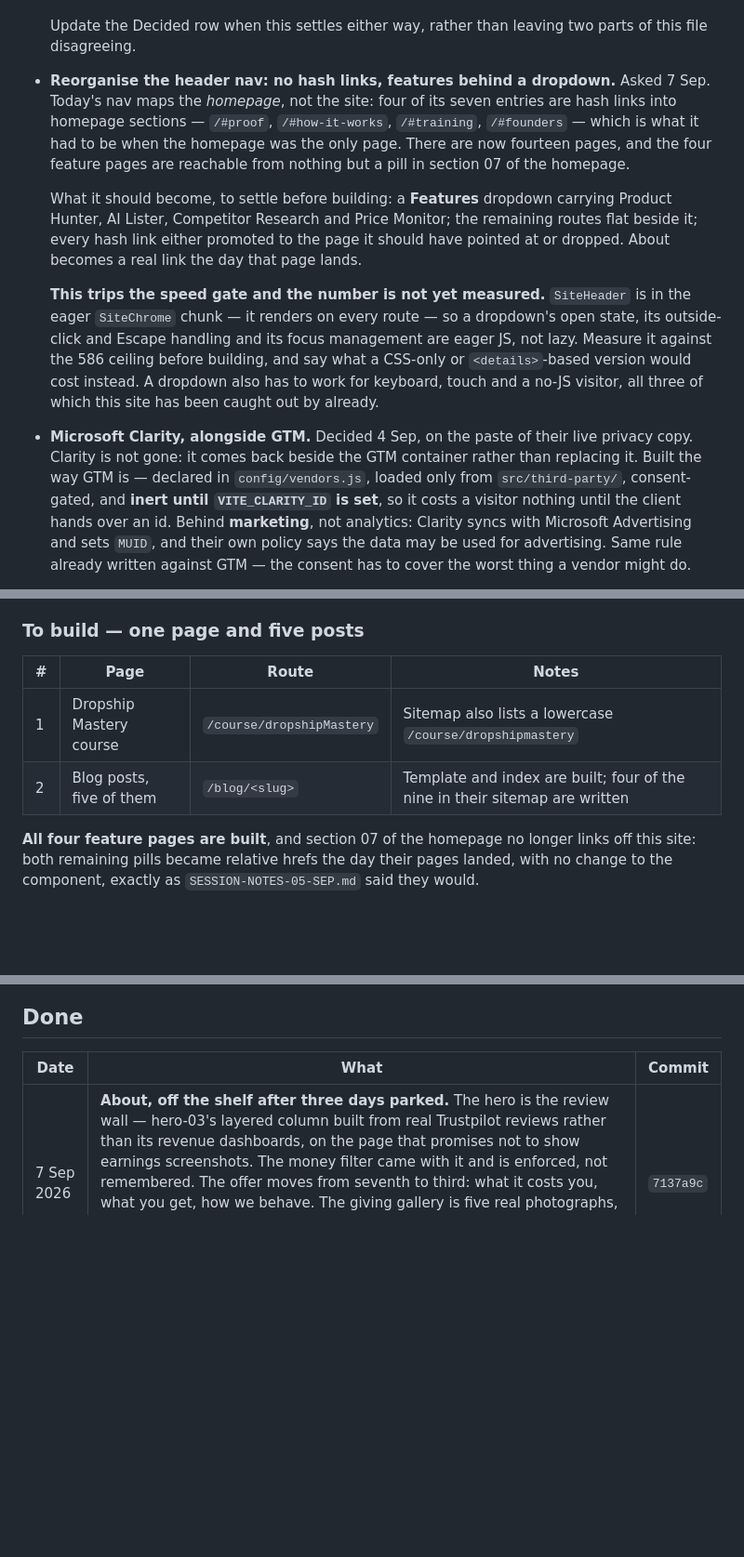
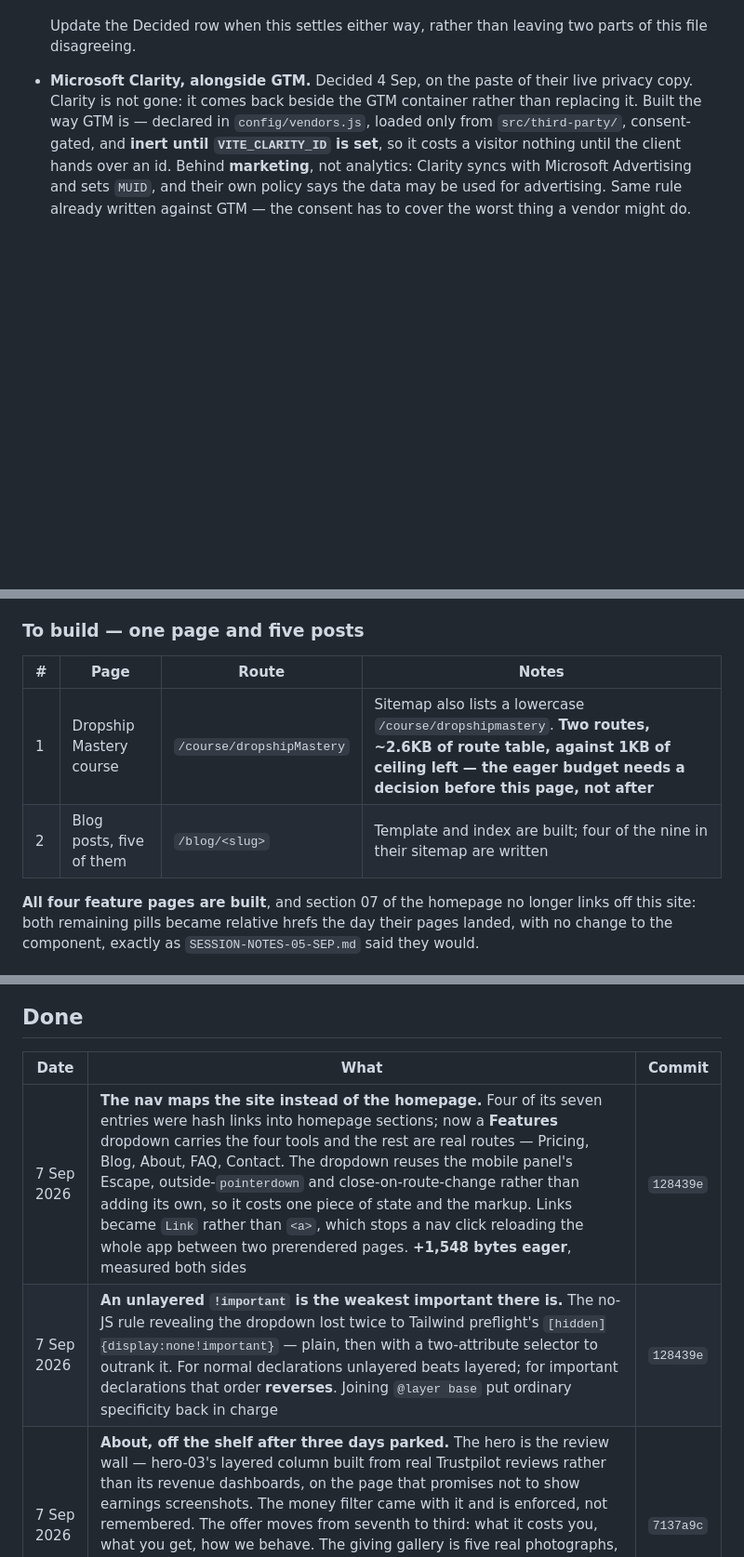
Before and after one commit to siamurmahin/ecomsniper-redesign, a Markdown page: docs/TODO.md, 3 parts joined by grey strips. Shown at 93% size. Rendered like a GitHub page; blank space fills up the shorter version.

```diff
--- a/docs/TODO.md
+++ b/docs/TODO.md
@@ -39,27 +39,6 @@ session.
 
   Update the Decided row when this settles either way, rather than leaving two
   parts of this file disagreeing.
-
-- **Reorganise the header nav: no hash links, features behind a dropdown.**
-  Asked 7 Sep. Today's nav maps the _homepage_, not the site: four of its seven
-  entries are hash links into homepage sections — `/#proof`, `/#how-it-works`,
-  `/#training`, `/#founders` — which is what it had to be when the homepage was
-  the only page. There are now fourteen pages, and the four feature pages are
-  reachable from nothing but a pill in section 07 of the homepage.
-
-  What it should become, to settle before building: a **Features** dropdown
-  carrying Product Hunter, AI Lister, Competitor Research and Price Monitor;
-  the remaining routes flat beside it; every hash link either promoted to the
-  page it should have pointed at or dropped. About becomes a real link the day
-  that page lands.
-
-  **This trips the speed gate and the number is not yet measured.** `SiteHeader`
-  is in the eager `SiteChrome` chunk — it renders on every route — so a
-  dropdown's open state, its outside-click and Escape handling and its focus
-  management are eager JS, not lazy. Measure it against the 586 ceiling before
-  building, and say what a CSS-only or `<details>`-based version would cost
-  instead. A dropdown also has to work for keyboard, touch and a no-JS visitor,
-  all three of which this site has been caught out by already.
 
 - **Microsoft Clarity, alongside GTM.** Decided 4 Sep, on the paste of their
   live privacy copy. Clarity is not gone: it comes back beside the GTM
@@ -195,10 +174,10 @@ to make possible.
 
 ### To build — one page and five posts
 
-| #   | Page                     | Route                     | Notes                                                                       |
-| --- | ------------------------ | ------------------------- | --------------------------------------------------------------------------- |
-| 1   | Dropship Mastery course  | `/course/dropshipMastery` | Sitemap also lists a lowercase `/course/dropshipmastery`                    |
-| 2   | Blog posts, five of them | `/blog/<slug>`            | Template and index are built; four of the nine in their sitemap are written |
+| #   | Page                     | Route                     | Notes                                                                                                                                                                                        |
+| --- | ------------------------ | ------------------------- | -------------------------------------------------------------------------------------------------------------------------------------------------------------------------------------------- |
+| 1   | Dropship Mastery course  | `/course/dropshipMastery` | Sitemap also lists a lowercase `/course/dropshipmastery`. **Two routes, ~2.6KB of route table, against 1KB of ceiling left — the eager budget needs a decision before this page, not after** |
+| 2   | Blog posts, five of them | `/blog/<slug>`            | Template and index are built; four of the nine in their sitemap are written                                                                                                                  |
 
 **All four feature pages are built**, and section 07 of the homepage no longer
 links off this site: both remaining pills became relative hrefs the day their
@@ -342,6 +321,8 @@ come from the index, and their sitemap is advertising URLs that may 404.
 
 | Date       | What                                                                                                                                                                                                                                                                                                                                                                                                                                                                                                                                                                                                                         | Commit    |
 | ---------- | ---------------------------------------------------------------------------------------------------------------------------------------------------------------------------------------------------------------------------------------------------------------------------------------------------------------------------------------------------------------------------------------------------------------------------------------------------------------------------------------------------------------------------------------------------------------------------------------------------------------------------- | --------- |
+| 7 Sep 2026 | **The nav maps the site instead of the homepage.** Four of its seven entries were hash links into homepage sections; now a **Features** dropdown carries the four tools and the rest are real routes — Pricing, Blog, About, FAQ, Contact. The dropdown reuses the mobile panel's Escape, outside-`pointerdown` and close-on-route-change rather than adding its own, so it costs one piece of state and the markup. Links became `Link` rather than `<a>`, which stops a nav click reloading the whole app between two prerendered pages. **+1,548 bytes eager**, measured both sides                                       | `128439e` |
+| 7 Sep 2026 | **An unlayered `!important` is the weakest important there is.** The no-JS rule revealing the dropdown lost twice to Tailwind preflight's `[hidden]{display:none!important}` — plain, then with a two-attribute selector to outrank it. For normal declarations unlayered beats layered; for important declarations that order **reverses**. Joining `@layer base` put ordinary specificity back in charge                                                                                                                                                                                                                   | `128439e` |
 | 7 Sep 2026 | **About, off the shelf after three days parked.** The hero is the review wall — hero-03's layered column built from real Trustpilot reviews rather than its revenue dashboards, on the page that promises not to show earnings screenshots. The money filter came with it and is enforced, not remembered. The offer moves from seventh to third: what it costs you, what you get, how we behave. The giving gallery is five real photographs, not six with an Unsplash one among them. `AboutHeroLab.jsx` deleted. Eager 580 → 583KB; CSS went **down** 133 → 130KB, because the lab took its own utilities with it         | `7137a9c` |
 | 7 Sep 2026 | **No link in the site furniture points at `ecomsniper.io` any more.** The footer's About link was the last one, and it was a soft-404 on their own site                                                                                                                                                                                                                                                                                                                                                                                                                                                                      | `7137a9c` |
 | 7 Sep 2026 | **Price Monitor, and the four feature pages are done.** `/price-monitor` in both languages, `/priceMonitorV6` 301ing onto it. The one page with no second version: no readable slug on their site and no sitemap entry, so there was nothing to choose between and the slug is ours. Two sections rather than numbered steps, because the product is that you do nothing — a numbered list would have been the previous page's shape borrowed. The two case bodies are our draft: theirs repeat the headline with one word swapped. Eager JS +2,446 bytes, page 14KB in its own chunk                                        | `e0b987e` |
```
Also changed, not shown: docs/SESSION-NOTES-07-SEP.md (+76 -0 lines).
